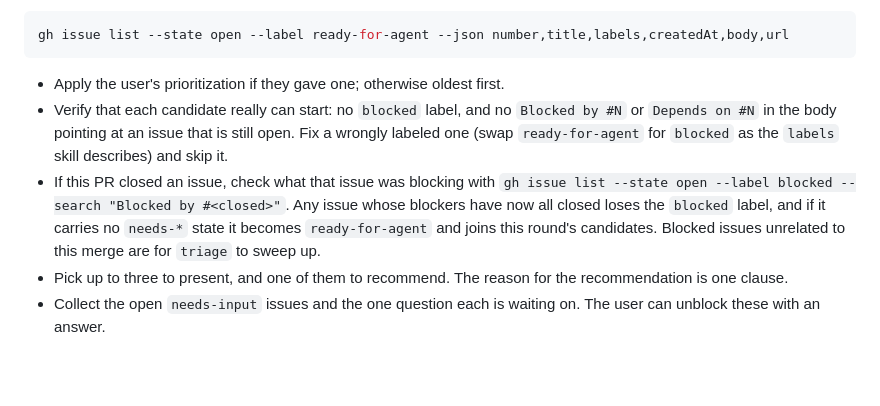
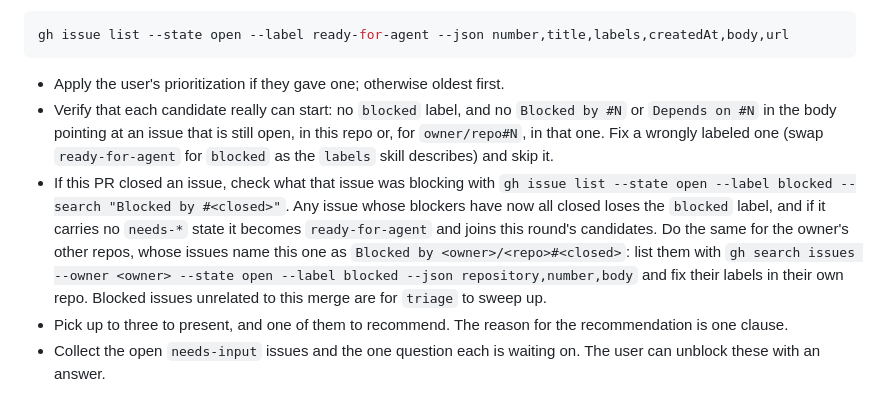
Before and after one commit to Hammerstad/skills, a Markdown page: skills/finish-pr/SKILL.md, the part around the change. GitHub-like rendering; blank space fills up the shorter version.

````diff
--- a/skills/finish-pr/SKILL.md
+++ b/skills/finish-pr/SKILL.md
@@ -80,8 +80,8 @@ gh issue list --state open --label ready-for-agent --json number,title,labels,cr
 ```
 
 - Apply the user's prioritization if they gave one; otherwise oldest first.
-- Verify that each candidate really can start: no `blocked` label, and no `Blocked by #N` or `Depends on #N` in the body pointing at an issue that is still open. Fix a wrongly labeled one (swap `ready-for-agent` for `blocked` as the `labels` skill describes) and skip it.
-- If this PR closed an issue, check what that issue was blocking with `gh issue list --state open --label blocked --search "Blocked by #<closed>"`. Any issue whose blockers have now all closed loses the `blocked` label, and if it carries no `needs-*` state it becomes `ready-for-agent` and joins this round's candidates. Blocked issues unrelated to this merge are for `triage` to sweep up.
+- Verify that each candidate really can start: no `blocked` label, and no `Blocked by #N` or `Depends on #N` in the body pointing at an issue that is still open, in this repo or, for `owner/repo#N`, in that one. Fix a wrongly labeled one (swap `ready-for-agent` for `blocked` as the `labels` skill describes) and skip it.
+- If this PR closed an issue, check what that issue was blocking with `gh issue list --state open --label blocked --search "Blocked by #<closed>"`. Any issue whose blockers have now all closed loses the `blocked` label, and if it carries no `needs-*` state it becomes `ready-for-agent` and joins this round's candidates. Do the same for the owner's other repos, whose issues name this one as `Blocked by <owner>/<repo>#<closed>`: list them with `gh search issues --owner <owner> --state open --label blocked --json repository,number,body` and fix their labels in their own repo. Blocked issues unrelated to this merge are for `triage` to sweep up.
 - Pick up to three to present, and one of them to recommend. The reason for the recommendation is one clause.
 - Collect the open `needs-input` issues and the one question each is waiting on. The user can unblock these with an answer.
 
````
Also changed, not shown: skills/triage/SKILL.md (+10 -2 lines), skills/work-loop/SKILL.md (+1 -1 lines).
